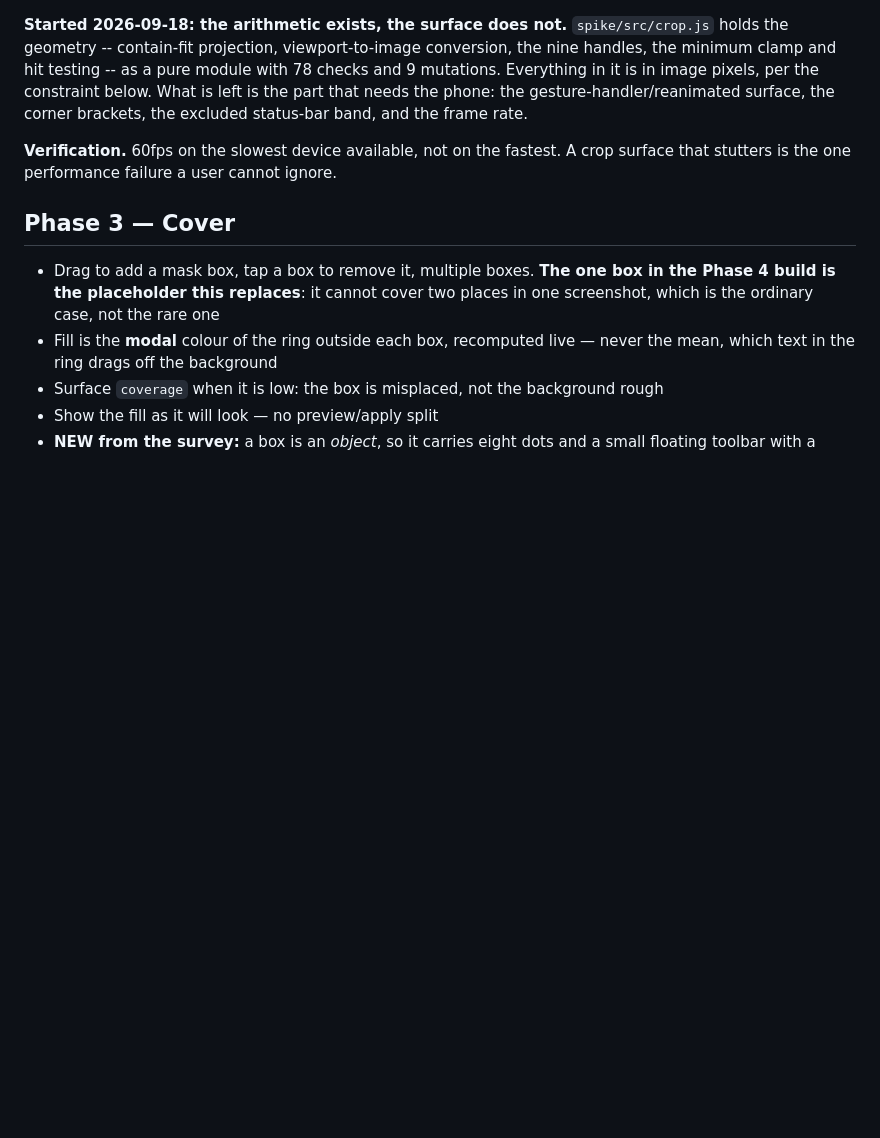
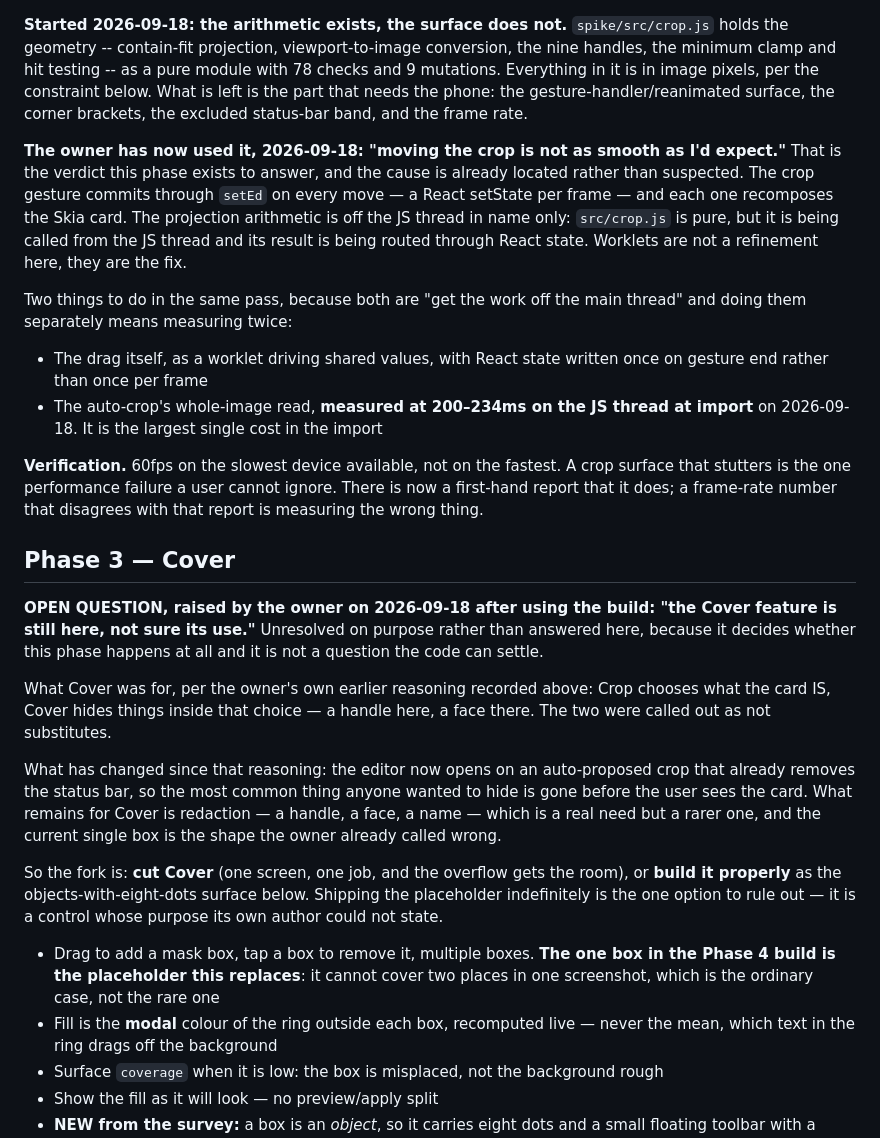
Before and after one commit to B-ismark/Twitwa, a Markdown page: BUILD-PLAN.md, the part around the change. GitHub-like rendering; blank space fills up the shorter version.

Commit message:
Record the owner's two verdicts from using the build
Both came from the first session in which the owner actually used Phase 4.5
on the phone, and neither is something a test would have said.

"Moving the crop is not as smooth as I'd expect." Phase 2 already promised
60fps and now has a first-hand report that it does not have it. The cause is
located rather than suspected: the crop gesture commits through setEd on every
move, so there is a React setState and a Skia recompose per frame. src/crop.js
being pure does not put it off the JS thread — it is called from the JS thread
and its result routed through React state. Recorded with the auto-crop's
200-234ms import read, because both are the same job and measuring them
separately means measuring twice.

"The Cover feature is still here, not sure its use." Left as an OPEN QUESTION
at the head of Phase 3 rather than answered, because it decides whether that
phase happens and the code cannot settle it. The note carries the owner's own
earlier reasoning for why Cover existed, and what changed under it: the editor
now opens on a proposal that already removes the status bar, so the commonest
thing anyone wanted to hide is gone before the card is seen. The fork is cut
it or build it properly; shipping the placeholder is the option to rule out.

Co-Authored-By: Claude Opus 5 (1M context) <noreply@anthropic.com>

```diff
--- a/BUILD-PLAN.md
+++ b/BUILD-PLAN.md
@@ -439,10 +439,49 @@ constraint below. What is left is the part that needs the phone: the
 gesture-handler/reanimated surface, the corner brackets, the excluded status-bar
 band, and the frame rate.
 
+**The owner has now used it, 2026-09-18: "moving the crop is not as smooth as
+I'd expect."** That is the verdict this phase exists to answer, and the cause
+is already located rather than suspected. The crop gesture commits through
+`setEd` on every move — a React setState per frame — and each one recomposes
+the Skia card. The projection arithmetic is off the JS thread in name only:
+`src/crop.js` is pure, but it is being called from the JS thread and its
+result is being routed through React state. Worklets are not a refinement
+here, they are the fix.
+
+Two things to do in the same pass, because both are "get the work off the main
+thread" and doing them separately means measuring twice:
+
+- The drag itself, as a worklet driving shared values, with React state
+  written once on gesture end rather than once per frame
+- The auto-crop's whole-image read, **measured at 200–234ms on the JS thread
+  at import** on 2026-09-18. It is the largest single cost in the import
+
 **Verification.** 60fps on the slowest device available, not on the fastest. A crop
 surface that stutters is the one performance failure a user cannot ignore.
+There is now a first-hand report that it does; a frame-rate number that
+disagrees with that report is measuring the wrong thing.
 
 ## Phase 3 — Cover
+
+**OPEN QUESTION, raised by the owner on 2026-09-18 after using the build:
+"the Cover feature is still here, not sure its use."** Unresolved on purpose
+rather than answered here, because it decides whether this phase happens at
+all and it is not a question the code can settle.
+
+What Cover was for, per the owner's own earlier reasoning recorded above:
+Crop chooses what the card IS, Cover hides things inside that choice — a
+handle here, a face there. The two were called out as not substitutes.
+
+What has changed since that reasoning: the editor now opens on an auto-proposed
+crop that already removes the status bar, so the most common thing anyone
+wanted to hide is gone before the user sees the card. What remains for Cover
+is redaction — a handle, a face, a name — which is a real need but a rarer
+one, and the current single box is the shape the owner already called wrong.
+
+So the fork is: **cut Cover** (one screen, one job, and the overflow gets the
+room), or **build it properly** as the objects-with-eight-dots surface below.
+Shipping the placeholder indefinitely is the one option to rule out — it is
+a control whose purpose its own author could not state.
 
 - Drag to add a mask box, tap a box to remove it, multiple boxes. **The one
   box in the Phase 4 build is the placeholder this replaces**: it cannot cover
```
